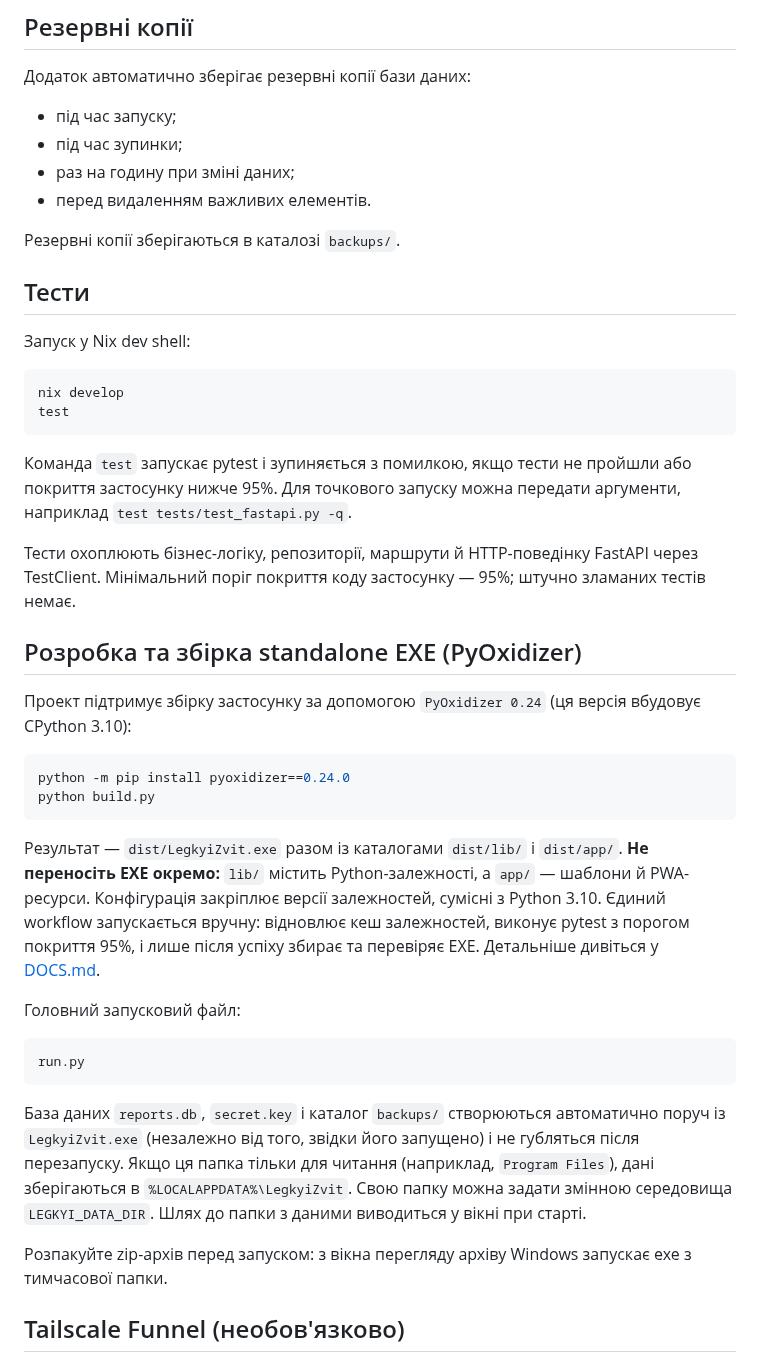
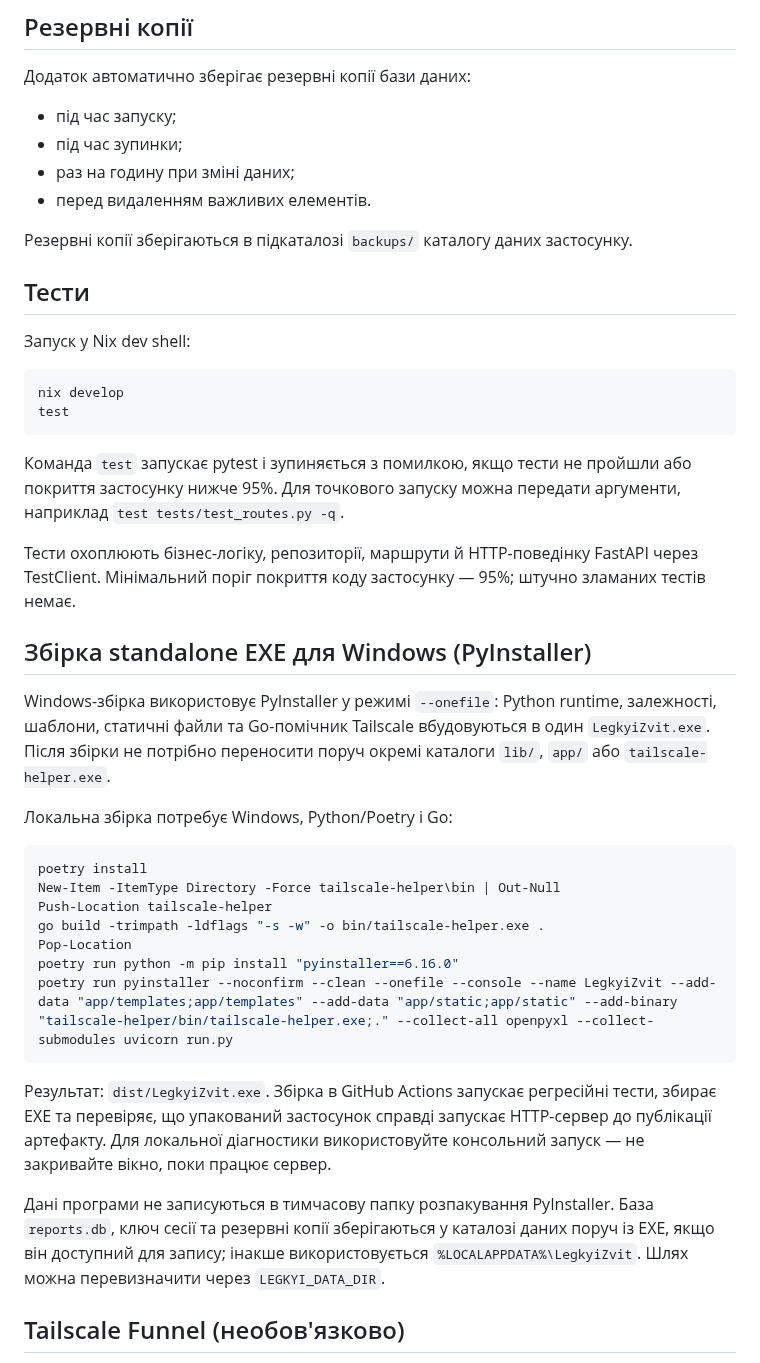
Before and after one commit to Alsesd/EasyMourningReport, a Markdown page: README.md, the part around one of its changes. Drawn GitHub-style.

````diff
--- a/README.md
+++ b/README.md
@@ -227,7 +210,7 @@ uvicorn --app-dir . app.main:app --reload
 - раз на годину при зміні даних;
 - перед видаленням важливих елементів.
 
-Резервні копії зберігаються в каталозі `backups/`.
+Резервні копії зберігаються в підкаталозі `backups/` каталогу даних застосунку.
 
 ## Тести
 
@@ -238,30 +221,29 @@ nix develop
 test
 ```
 
-Команда `test` запускає pytest і зупиняється з помилкою, якщо тести не пройшли або покриття застосунку нижче 95%. Для точкового запуску можна передати аргументи, наприклад `test tests/test_fastapi.py -q`.
+Команда `test` запускає pytest і зупиняється з помилкою, якщо тести не пройшли або покриття застосунку нижче 95%. Для точкового запуску можна передати аргументи, наприклад `test tests/test_routes.py -q`.
 
 Тести охоплюють бізнес-логіку, репозиторії, маршрути й HTTP-поведінку FastAPI через TestClient. Мінімальний поріг покриття коду застосунку — 95%; штучно зламаних тестів немає.
 
-## Розробка та збірка standalone EXE (PyOxidizer)
+## Збірка standalone EXE для Windows (PyInstaller)
 
-Проект підтримує збірку застосунку за допомогою `PyOxidizer 0.24` (ця версія вбудовує CPython 3.10):
+Windows-збірка використовує PyInstaller у режимі `--onefile`: Python runtime, залежності, шаблони, статичні файли та Go-помічник Tailscale вбудовуються в один `LegkyiZvit.exe`. Після збірки не потрібно переносити поруч окремі каталоги `lib/`, `app/` або `tailscale-helper.exe`.
+
+Локальна збірка потребує Windows, Python/Poetry і Go:
 
 ```powershell
-python -m pip install pyoxidizer==0.24.0
-python build.py
+poetry install
+New-Item -ItemType Directory -Force tailscale-helper\bin | Out-Null
+Push-Location tailscale-helper
+go build -trimpath -ldflags "-s -w" -o bin/tailscale-helper.exe .
+Pop-Location
+poetry run python -m pip install "pyinstaller==6.16.0"
+poetry run pyinstaller --noconfirm --clean --onefile --console --name LegkyiZvit --add-data "app/templates;app/templates" --add-data "app/static;app/static" --add-binary "tailscale-helper/bin/tailscale-helper.exe;." --collect-all openpyxl --collect-submodules uvicorn run.py
 ```
 
-Результат — `dist/LegkyiZvit.exe` разом із каталогами `dist/lib/` і `dist/app/`. **Не переносіть EXE окремо:** `lib/` містить Python-залежності, а `app/` — шаблони й PWA-ресурси. Конфігурація закріплює версії залежностей, сумісні з Python 3.10. Єдиний workflow запускається вручну: відновлює кеш залежностей, виконує pytest з порогом покриття 95%, і лише після успіху збирає та перевіряє EXE. Детальніше дивіться у [DOCS.md](DOCS.md).
+Результат: `dist/LegkyiZvit.exe`. Збірка в GitHub Actions запускає регресійні тести, збирає EXE та перевіряє, що упакований застосунок справді запускає HTTP-сервер до публікації артефакту. Для локальної діагностики використовуйте консольний запуск — не закривайте вікно, поки працює сервер.
 
-Головний запусковий файл:
-
-```bash
-run.py
-```
-
-База даних `reports.db`, `secret.key` і каталог `backups/` створюються автоматично поруч із `LegkyiZvit.exe` (незалежно від того, звідки його запущено) і не губляться після перезапуску. Якщо ця папка тільки для читання (наприклад, `Program Files`), дані зберігаються в `%LOCALAPPDATA%\LegkyiZvit`. Свою папку можна задати змінною середовища `LEGKYI_DATA_DIR`. Шлях до папки з даними виводиться у вікні при старті.
-
-Розпакуйте zip-архів перед запуском: з вікна перегляду архіву Windows запускає exe з тимчасової папки.
+Дані програми не записуються в тимчасову папку розпакування PyInstaller. База `reports.db`, ключ сесії та резервні копії зберігаються у каталозі даних поруч із EXE, якщо він доступний для запису; інакше використовується `%LOCALAPPDATA%\LegkyiZvit`. Шлях можна перевизначити через `LEGKYI_DATA_DIR`.
 
 ## Tailscale Funnel (необов'язково)
 
````
Also changed, not shown: other parts of README.md (+16 -33 lines).
